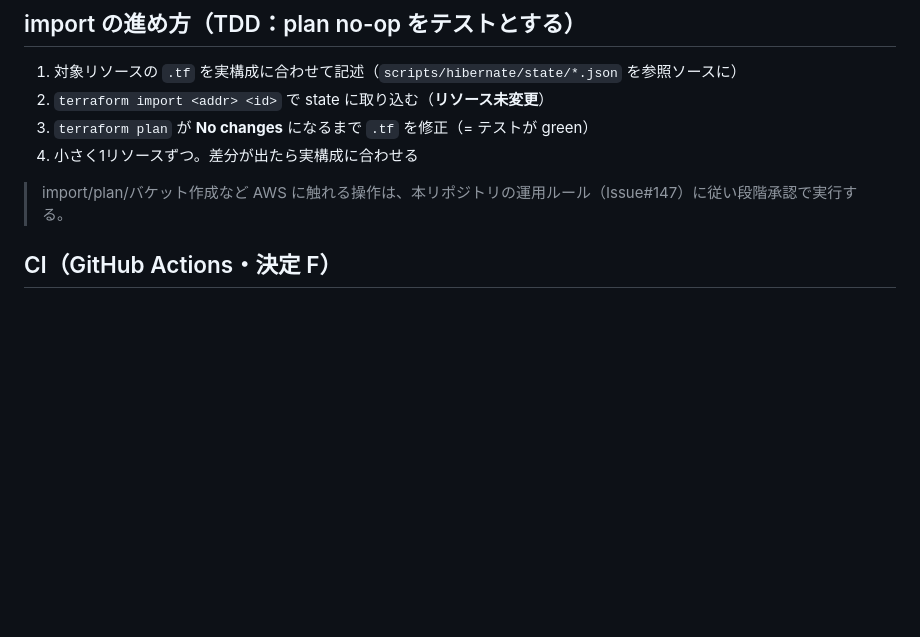
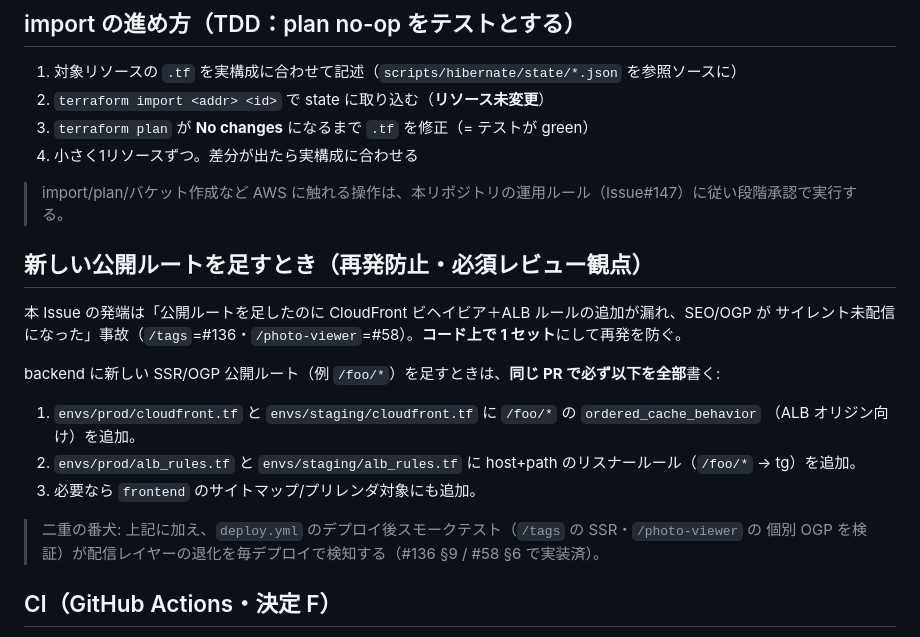
Before and after one commit to Naeg111/Photlas, a Markdown page: infra/terraform/README.md, the part around the change. Rendered like a GitHub page; blank space fills up the shorter version.

Commit message:
docs: 公開ルート追加時の必須チェックリスト(再発防止)を README に明文化 [Issue#147]
新規 SSR/OGP ルート追加時に CloudFront ビヘイビア＋ALB ルールを同 PR で書くことを
レビュー観点として明文化(§6.9)。スモークテストと二重の番犬。

```diff
--- a/infra/terraform/README.md
+++ b/infra/terraform/README.md
@@ -50,6 +50,21 @@ terraform plan
 4. 小さく1リソースずつ。差分が出たら実構成に合わせる
 
 > import/plan/バケット作成など AWS に触れる操作は、本リポジトリの運用ルール（Issue#147）に従い段階承認で実行する。
+
+## 新しい公開ルートを足すとき（再発防止・必須レビュー観点）
+
+本 Issue の発端は「公開ルートを足したのに CloudFront ビヘイビア＋ALB ルールの追加が漏れ、SEO/OGP が
+サイレント未配信になった」事故（`/tags`=#136・`/photo-viewer`=#58）。**コード上で 1 セット**にして再発を防ぐ。
+
+backend に新しい SSR/OGP 公開ルート（例 `/foo/*`）を足すときは、**同じ PR で必ず以下を全部**書く:
+
+1. `envs/prod/cloudfront.tf` と `envs/staging/cloudfront.tf` に `/foo/*` の `ordered_cache_behavior`
+   （ALB オリジン向け）を追加。
+2. `envs/prod/alb_rules.tf` と `envs/staging/alb_rules.tf` に host+path のリスナールール（`/foo/*` → tg）を追加。
+3. 必要なら `frontend` のサイトマップ/プリレンダ対象にも追加。
+
+> 二重の番犬: 上記に加え、`deploy.yml` のデプロイ後スモークテスト（`/tags` の SSR・`/photo-viewer` の
+> 個別 OGP を検証）が配信レイヤーの退化を毎デプロイで検知する（#136 §9 / #58 §6 で実装済）。
 
 ## CI（GitHub Actions・決定 F）
 
```
